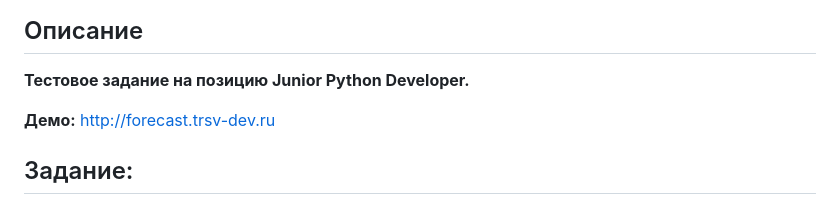
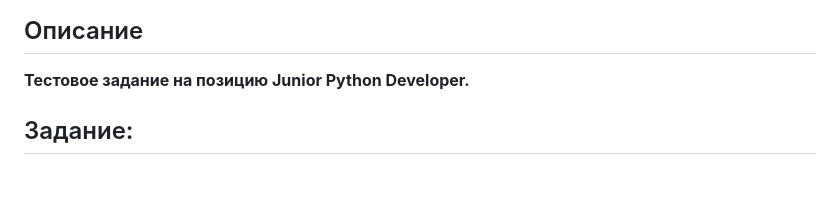
Before and after one commit to trsv-dev/simple_weather_forecast, a Markdown page: README.md, the part around the change. Drawn GitHub-style; blank space fills up the shorter version.

```diff
--- a/README.md
+++ b/README.md
@@ -4,8 +4,6 @@
 ![weather_forecast_screenshot.png](weather_forecast_screenshot.png)
 ## Описание
 **Тестовое задание на позицию Junior Python Developer.**
-
-**Демо:** http://forecast.trsv-dev.ru
 
 ## Задание:
 
```
